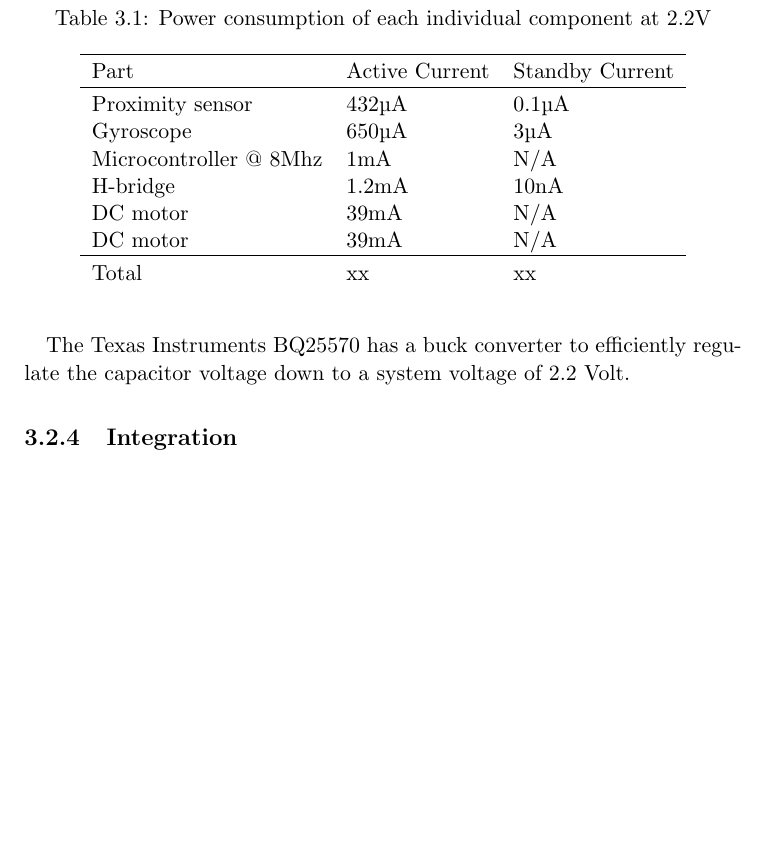
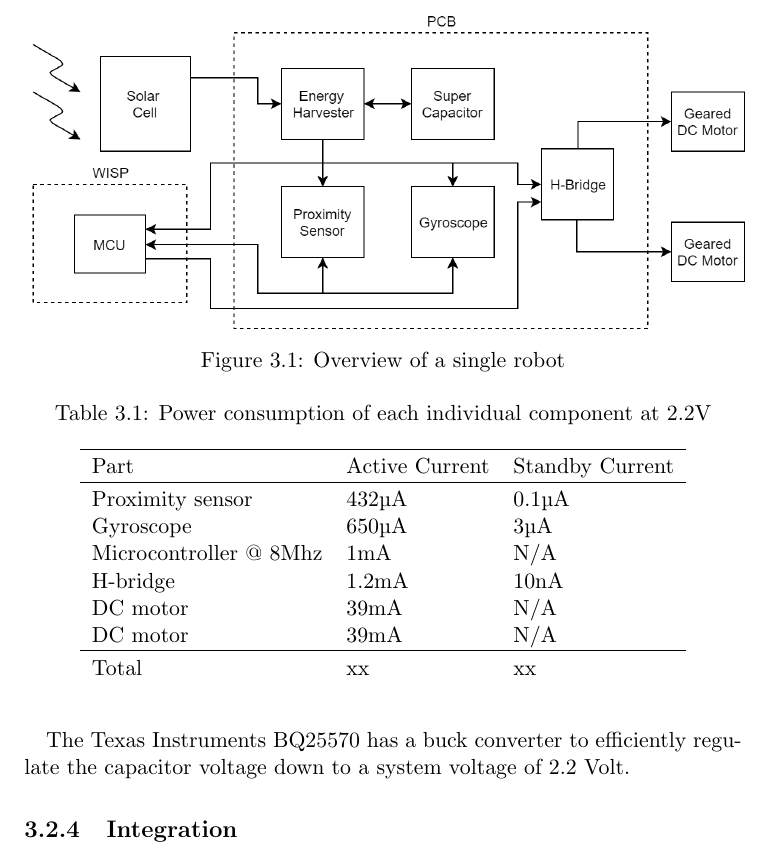
Before and after one commit to amjadmajid/ipRobot, a LaTeX thesis (Latex/Thesis/thesis.tex, which reads Latex/Thesis/chapters/robot_design.tex): part of page 21 of 31, cut at the place of the change, the shorter picture padded with empty space. Compiled offline with pdfLaTeX.

Commit message:
Save figure, not fully finisched!

```diff
--- a/Latex/Thesis/chapters/robot_design.tex
+++ b/Latex/Thesis/chapters/robot_design.tex
@@ -125,6 +125,13 @@ The Texas Instruments BQ25570 has a buck converter to efficiently regulate the c
 % Low power compontents have chip packages which are hard to solder by hand because of their small package size.
 
 % More stability
+
+\begin{figure}
+	\centering
+	\includegraphics[width=\textwidth]{pics/schematic_robot_v2.png}
+	\caption{Overview of a single robot}
+	\label{fig:system_overview}
+\end{figure}
 
 % Make a overview of the cost to build a robot
 
```
Also changed, not shown: Latex/Thesis/pics/schematic_robot_v2.png (added).
